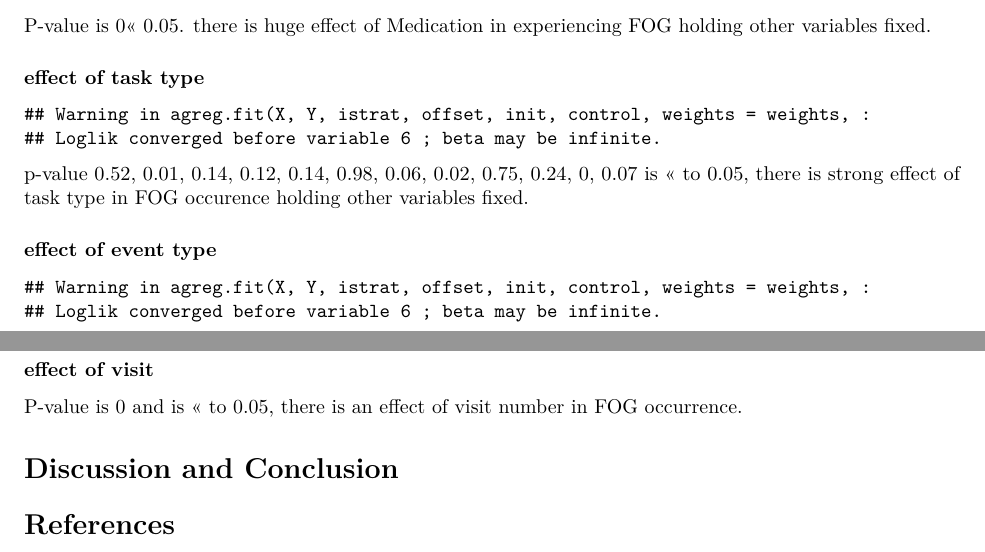
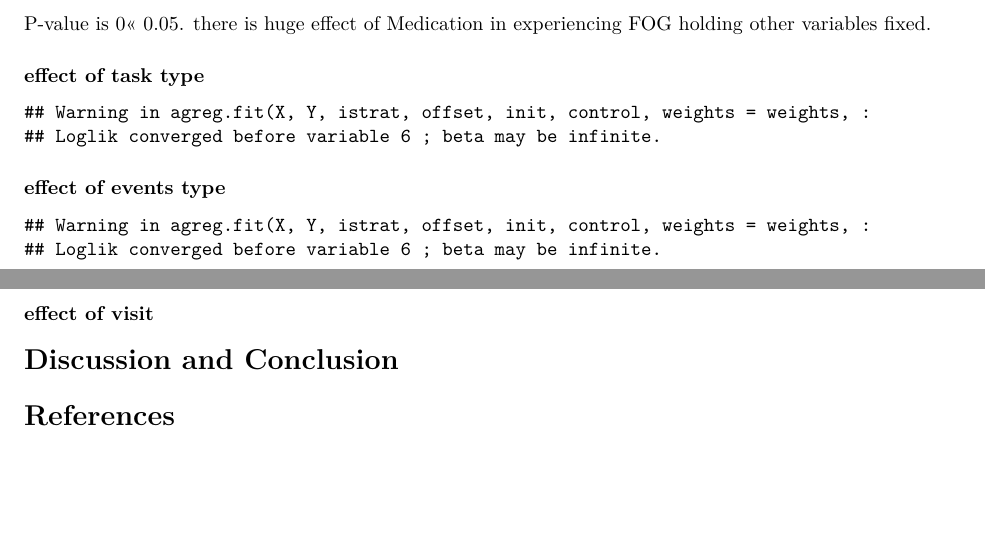
Before and after one commit to ChristopheMpagaDSTI/SurvivalAnalysis, an R Markdown document (FOG time to event analysis.Rmd): two parts of pages 9 and 10 of 10, joined at a grey line, cut so that both start at the same text, the shorter picture padded with empty space. Rendered offline with R 4.5, knitr and Pandoc, then LaTeX, with nearby package versions.

Commit message:
minor changes

````diff
--- a/FOG time to event analysis.Rmd
+++ b/FOG time to event analysis.Rmd
@@ -355,11 +353,11 @@ p <- round(tidy(fit_task)$p.value,2)
 
 ```
-p-value `r p` is << to 0.05, there is strong effect of task type in FOG occurence holding other variables fixed.
 
-### effect of event type
+
+### effect of events type
 ```{r }
 fit_type <- coxph(Surv(Begin,End, Kinetic) ~ Task, data = fog)
 
 # summary fit_type
-tidy(fit_type)
+#p <- tidy(fit_type)$p.value
 ```
@@ -370,9 +367,9 @@ p-value is `r p` is << to 0.05. There an effect of task type in the risk of expe
 fit_visit <- coxph(Surv(Begin,End, Kinetic) ~ factor(Visit), data = fog)
 
 # summary fit_type
-p <- round(tidy(fit_visit)$p.value,2)
+#p <- round(tidy(fit_visit)$p.value,2)
 ```
-P-value is `r p` and is << to 0.05, there is an effect of visit number in FOG occurrence.
+
 
 # Discussion and Conclusion
 
````
Also changed, not shown: FOG time to event analysis.Rmd (5 more changed lines).
